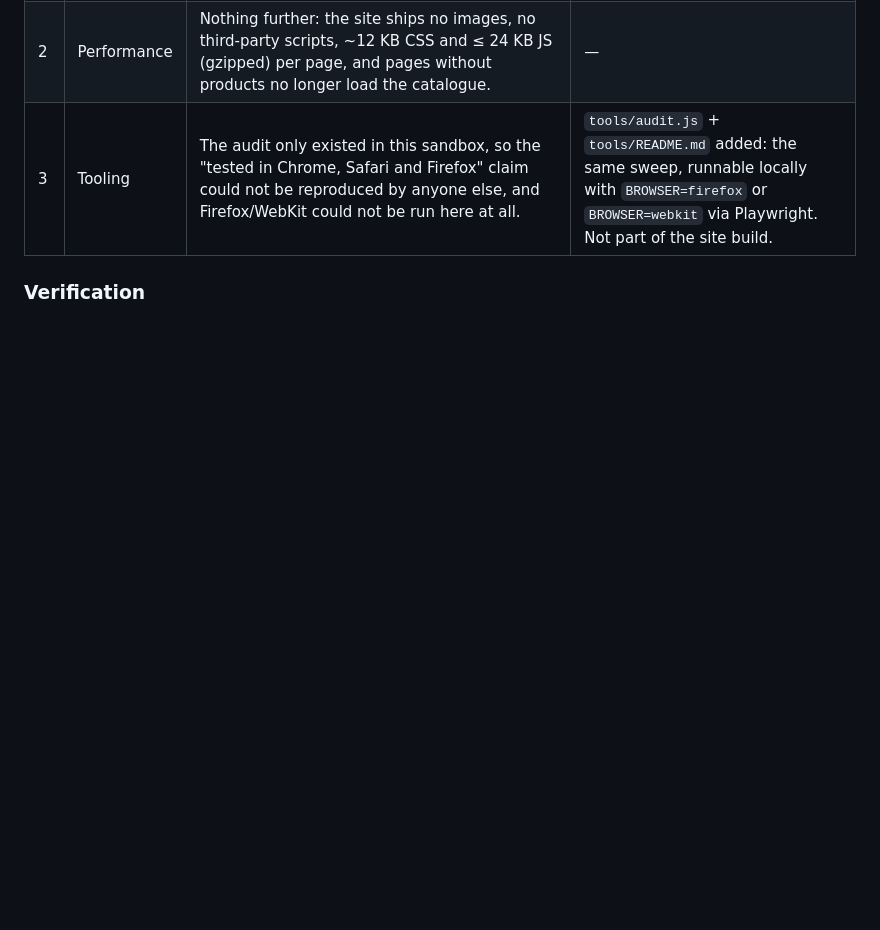
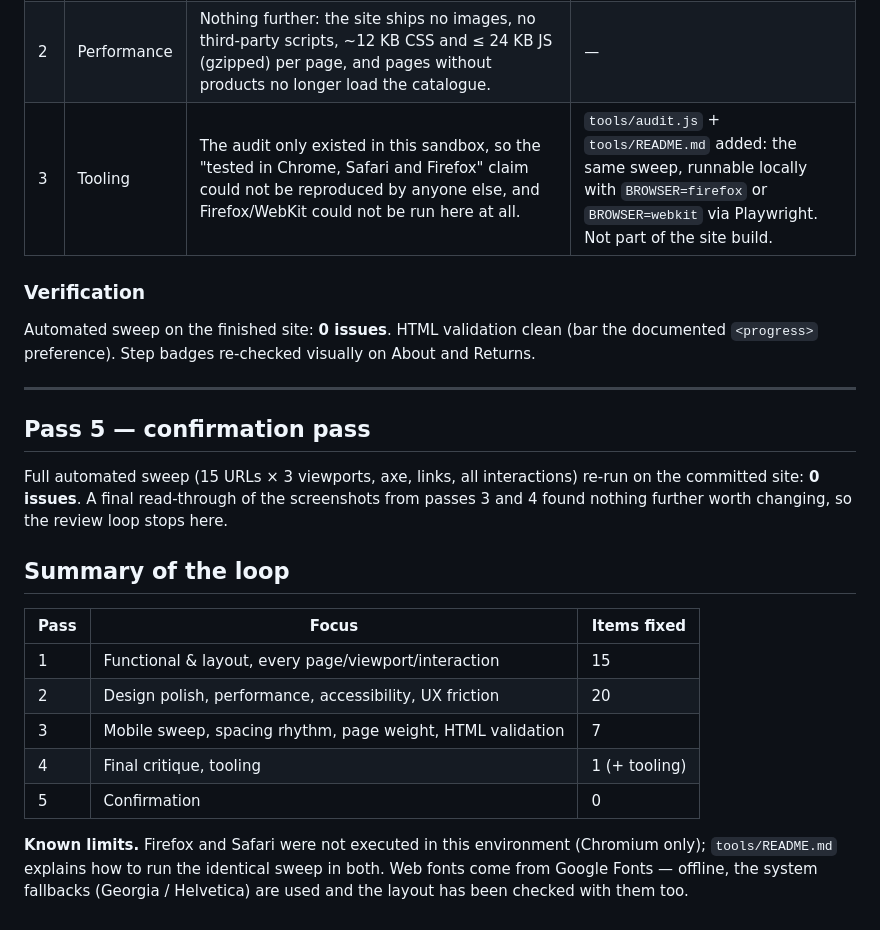
Before and after one commit to Ashmiit249/Enchantiica-website, a Markdown page: REVIEW_NOTES.md, the part around the change. Rendered like a GitHub page; blank space fills up the shorter version.

Commit message:
Review pass 5: confirmation sweep clean; close the review loop
Co-Authored-By: Claude Fable 5.1 <noreply@anthropic.com>
Claude-Session: https://claude.ai/code/session_01W6poyayQFQb3NjPPdWmdne

```diff
--- a/REVIEW_NOTES.md
+++ b/REVIEW_NOTES.md
@@ -196,3 +196,31 @@ and packaging the audit so it can be re-run outside this environment.
 | 3 | Tooling | The audit only existed in this sandbox, so the "tested in Chrome, Safari and Firefox" claim could not be reproduced by anyone else, and Firefox/WebKit could not be run here at all. | `tools/audit.js` + `tools/README.md` added: the same sweep, runnable locally with `BROWSER=firefox` or `BROWSER=webkit` via Playwright. Not part of the site build. |
 
 ### Verification
+
+Automated sweep on the finished site: **0 issues**. HTML validation clean (bar
+the documented `<progress>` preference). Step badges re-checked visually on
+About and Returns.
+
+---
+
+## Pass 5 — confirmation pass
+
+Full automated sweep (15 URLs × 3 viewports, axe, links, all interactions)
+re-run on the committed site: **0 issues**. A final read-through of the
+screenshots from passes 3 and 4 found nothing further worth changing, so the
+review loop stops here.
+
+## Summary of the loop
+
+| Pass | Focus | Items fixed |
+|------|-------|-------------|
+| 1 | Functional & layout, every page/viewport/interaction | 15 |
+| 2 | Design polish, performance, accessibility, UX friction | 20 |
+| 3 | Mobile sweep, spacing rhythm, page weight, HTML validation | 7 |
+| 4 | Final critique, tooling | 1 (+ tooling) |
+| 5 | Confirmation | 0 |
+
+**Known limits.** Firefox and Safari were not executed in this environment
+(Chromium only); `tools/README.md` explains how to run the identical sweep in
+both. Web fonts come from Google Fonts — offline, the system fallbacks
+(Georgia / Helvetica) are used and the layout has been checked with them too.
```
